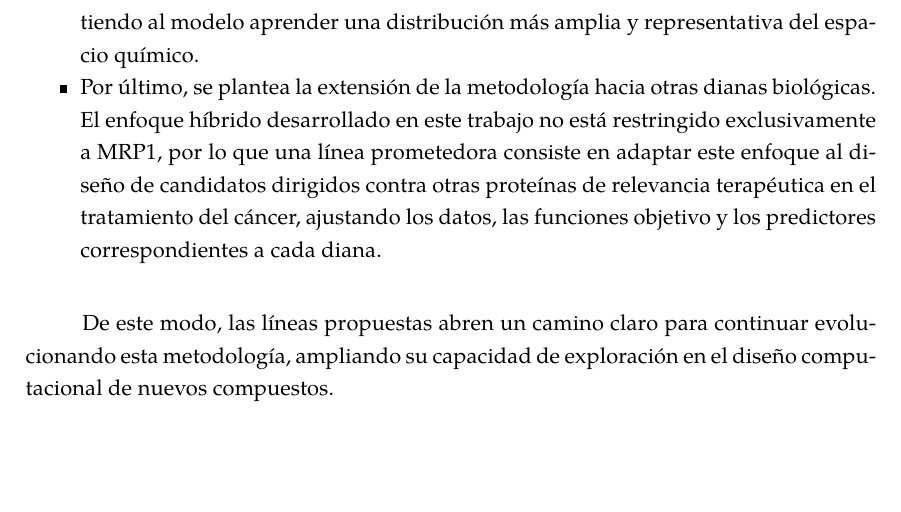
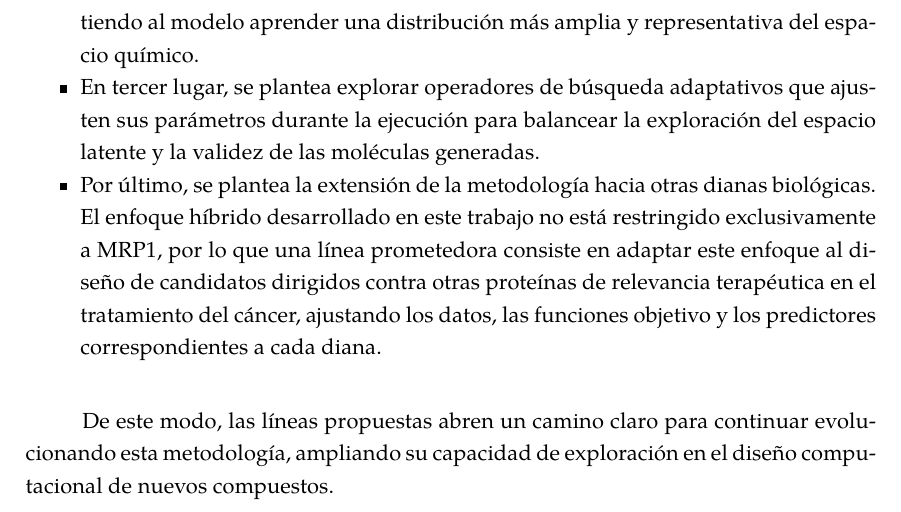
Before and after one commit to cepmcs/Tesina_Esqueleto, a LaTeX thesis (UMUthesis.tex, which reads Chapters/05-Conclusiones.tex): part of page 114 of 150, cut so that both start at the same text, the shorter picture padded with empty space. Compiled offline with XeLaTeX; a LaTeX package or settings file that is missing is left out.

Commit message:
docs: add third future work item in conclusions and update PDF

```diff
--- a/Chapters/05-Conclusiones.tex
+++ b/Chapters/05-Conclusiones.tex
@@ -52,6 +52,8 @@ Los resultados y metodologías desarrolladas en esta tesina sientan las bases pa
 
     \item En segundo lugar, se propone ampliar el conjunto de entrenamiento mediante la integración de librerías químicas de mayor escala y diversidad estructural, permitiendo al modelo aprender una distribución más amplia y representativa del espacio químico.
 
+    \item En tercer lugar, se plantea explorar operadores de búsqueda adaptativos que ajusten sus parámetros durante la ejecución para balancear la exploración del espacio latente y la validez de las moléculas generadas.
+
     \item Por último, se plantea la extensión de la metodología hacia otras dianas biológicas. El enfoque híbrido desarrollado en este trabajo no está restringido exclusivamente a \gls{mrp1}, por lo que una línea prometedora consiste en adaptar este enfoque al diseño de candidatos dirigidos contra otras proteínas de relevancia terapéutica en el tratamiento del cáncer, ajustando los datos, las funciones objetivo y los predictores correspondientes a cada diana.
 \end{itemize}
 
```
Also changed, not shown: 1 other file.
